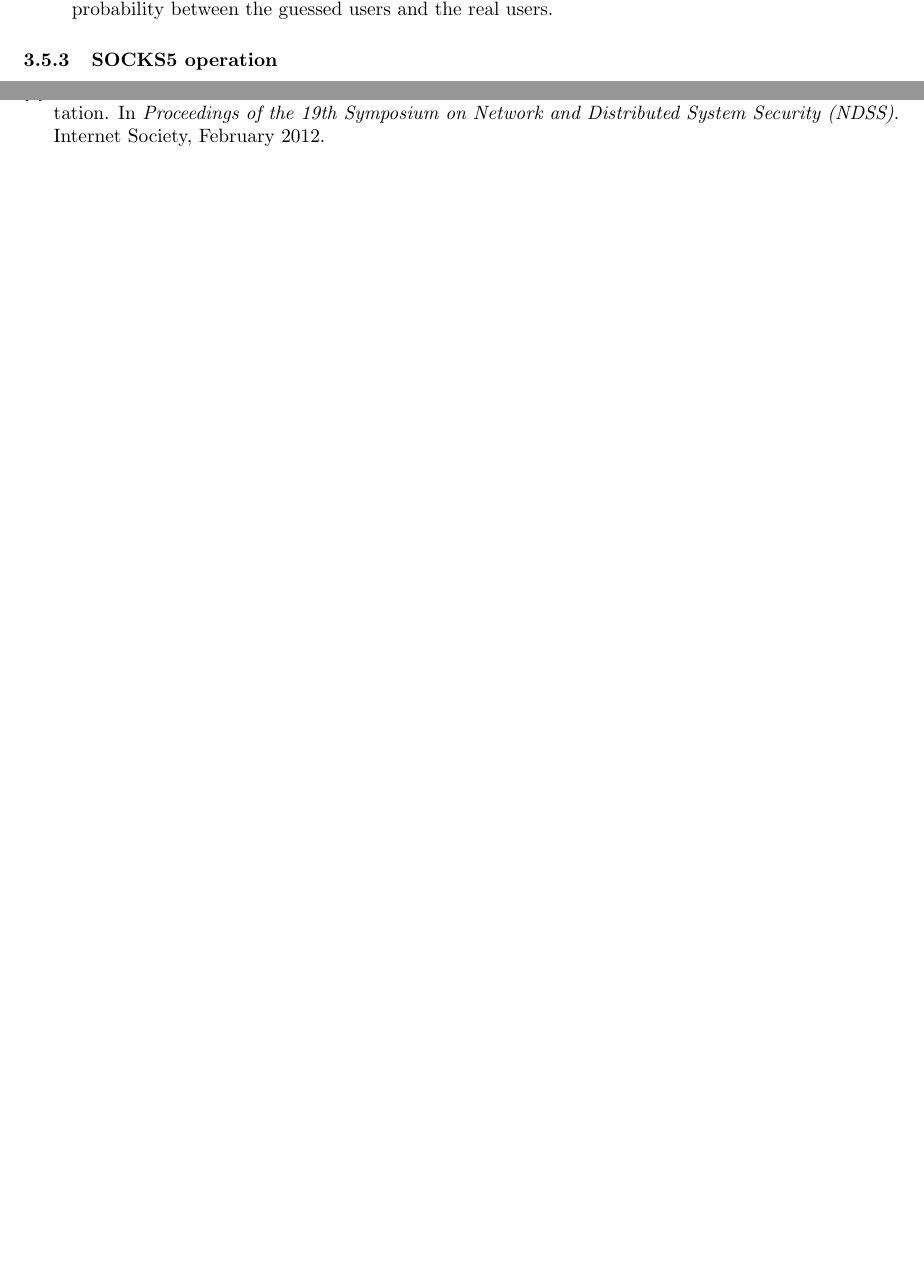
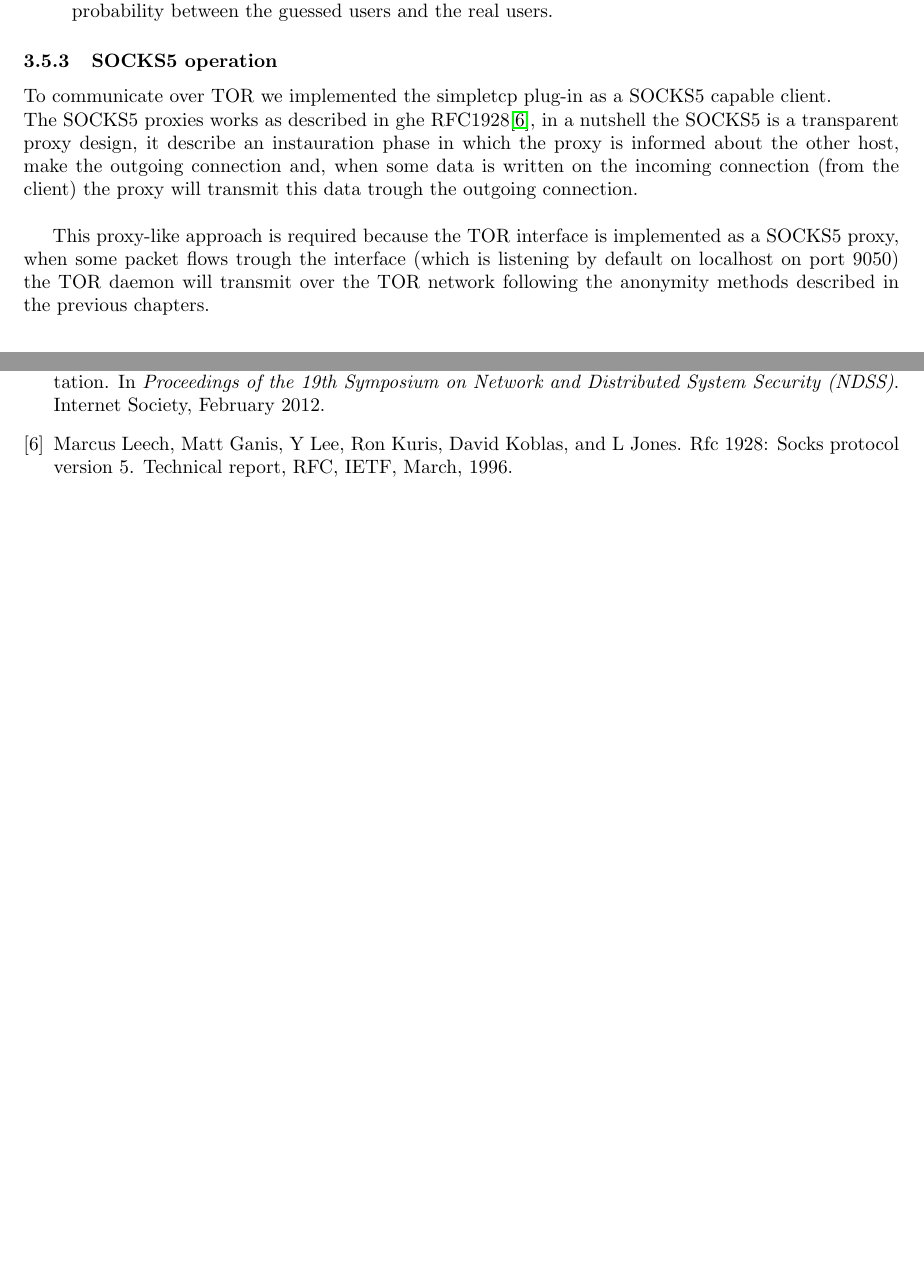
Before and after one commit to Security-Simulation/shadow-tor-eavesdropping-plugins, a LaTeX paper (Documentation/report/report.tex, which reads Documentation/report/core/simulation.tex): two parts of pages 8 and 10 of 10, joined at a grey line, cut so that both start at the same text, the shorter picture padded with empty space. Compiled offline with pdfLaTeX.

Commit message:
report: simpletcp completed

```diff
--- a/Documentation/report/core/simulation.tex
+++ b/Documentation/report/core/simulation.tex
@@ -280,7 +279,21 @@ At the opposite end, a server simpletcp instance, will:
 	between the guessed users and the real users.
 \end{itemize}
 
-% Qui ci va un diagramma temporale con la comunicazione di TOR
+% XXX Qui ci va un diagramma temporale con la comunicazione di TOR
 
 \subsubsection {SOCKS5 operation}
-% TODO!
+To communicate over TOR we implemented the simpletcp plug-in as a SOCKS5 capable
+client.\\
+The SOCKS5 proxies works as described in ghe RFC1928\cite{leech1996rfc},
+in a nutshell the SOCKS5 is a transparent proxy design, it describe an instauration
+phase in which the proxy is informed about the other host, make the outgoing connection
+and, when some data is written on the incoming connection (from the client)
+the proxy will transmit this data trough the outgoing connection.\\
+
+% XXX altro schema temporale
+
+This proxy-like approach is required because the
+TOR interface is implemented as a SOCKS5 proxy, when some packet flows
+trough the interface (which is listening by default on localhost on port 9050)
+the TOR daemon will transmit over the TOR network following the anonymity methods
+described in the previous chapters.
```
Also changed, not shown: Documentation/report/core/bibliog.bib (+7 -0 lines), Documentation/report/report.pdf, Documentation/report/core/simulation.tex (1 more changed lines).
